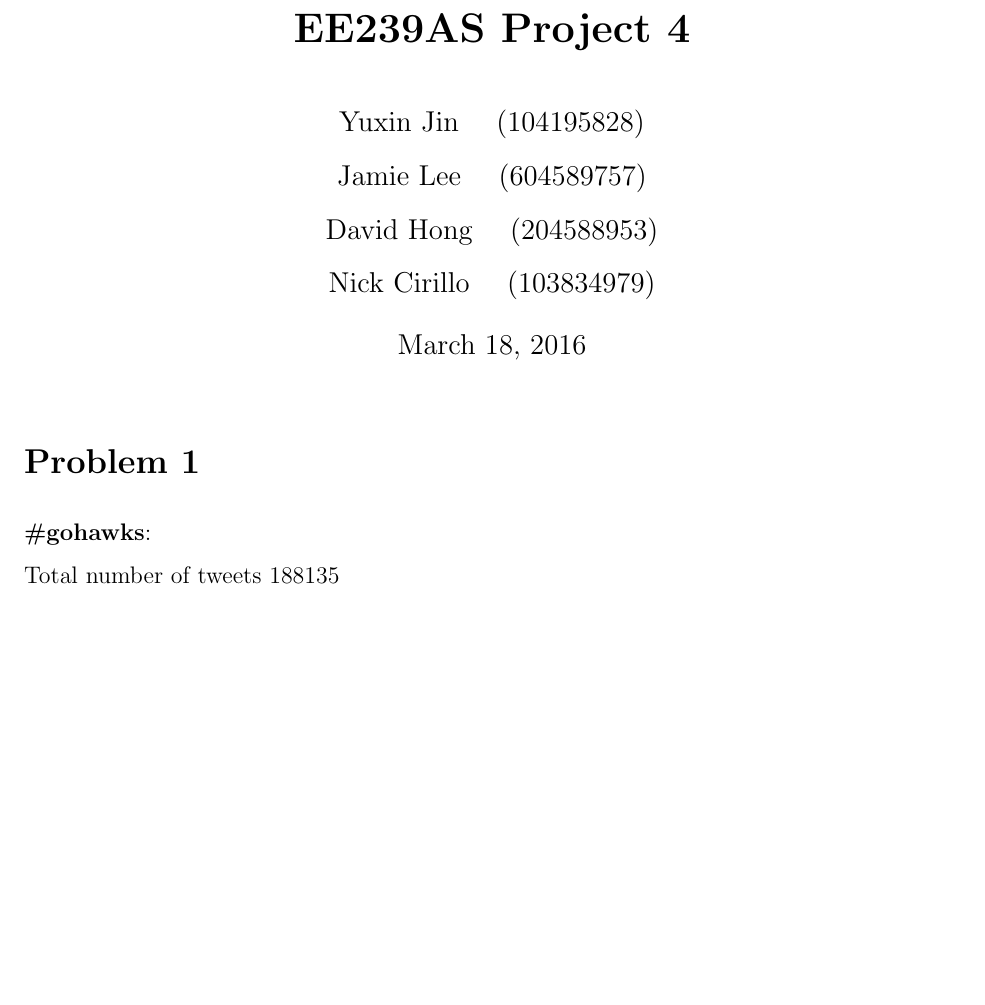
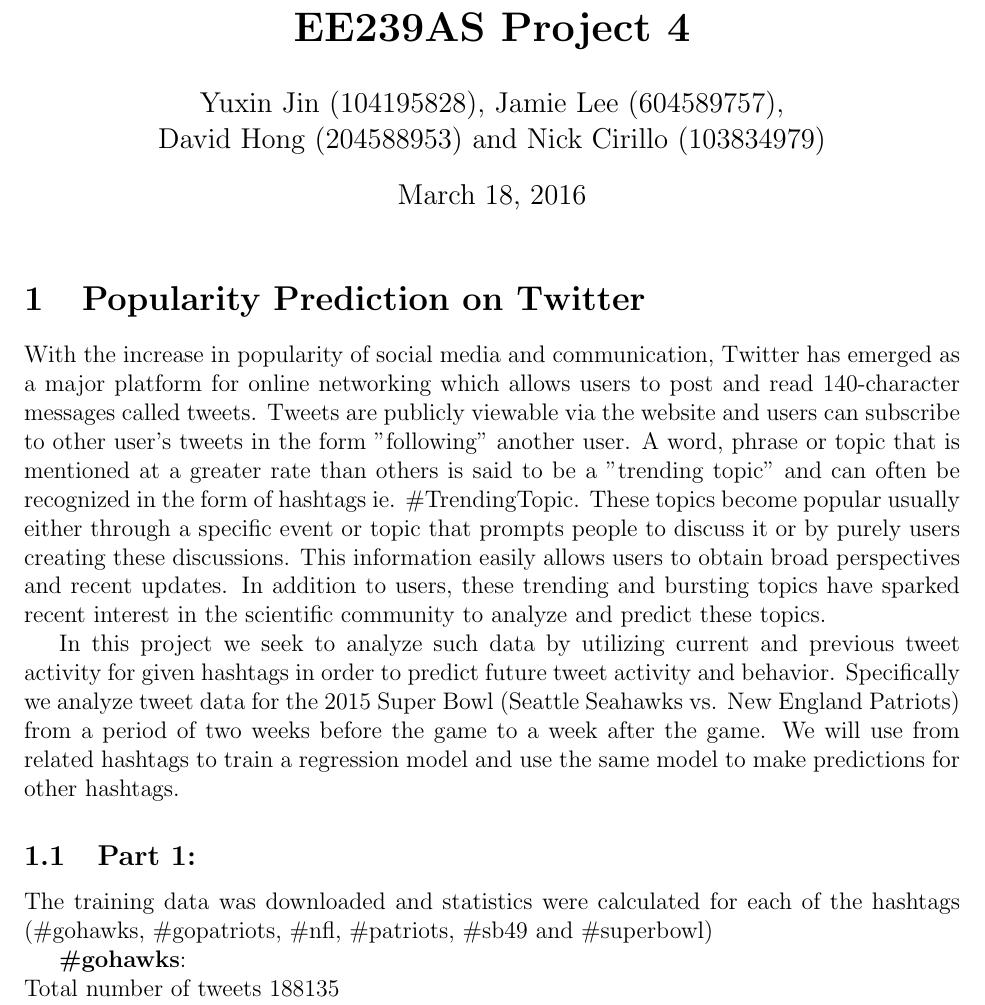
Before and after one commit to hongd2/EE239AS-Project4, a LaTeX document (report4.tex): part of page 1 of 2, cut so that both start at the same text, the shorter picture padded with empty space. Compiled offline with pdfLaTeX.

Commit message:
Report Update

```diff
--- a/report4.tex
+++ b/report4.tex
@@ -18,15 +31,22 @@
 \begin{document}
 
 \title{\textbf{EE239AS Project 4}}
-\author{Yuxin Jin \quad (104195828)\\
-		Jamie Lee \quad (604589757)\\
-        David Hong \quad (204588953) \\
-        Nick Cirillo \quad (103834979)}
-\date{\today}
+
+\author{Yuxin Jin (104195828), Jamie Lee (604589757),\\ David Hong (204588953) and Nick Cirillo (103834979)}
 
 \maketitle
 
-\section*{Problem 1}
+\section{Popularity Prediction on Twitter}
+
+With the increase in popularity of social media and communication, Twitter has emerged as a major platform for online networking which allows users to post and read 140-character messages called tweets. Tweets are publicly viewable via the website and users can subscribe to other user's tweets in the form "following" another user. A word, phrase or topic that is mentioned at a greater rate than others is said to be a "trending topic" and can often be recognized in the form of hashtags ie. \#TrendingTopic. These topics  become popular usually either through a specific event or topic that prompts people to discuss it or by purely users creating these discussions. This information easily allows users to obtain broad perspectives and recent updates. In addition to users, these trending and bursting topics have sparked recent interest in the scientific community to analyze and predict these topics.
+
+In this project we seek to analyze such data by utilizing current and previous tweet activity for given hashtags in order to predict future tweet activity and behavior. Specifically we analyze tweet data for the 2015 Super Bowl (Seattle Seahawks vs. New England Patriots) from a period of two weeks before the game to a week after the game. We will use from related hashtags to train a regression model and use the same model to make predictions for other hashtags.
+
+
+\subsection{Part 1:}
+
+The training data was downloaded and statistics were calculated for each of the hashtags (\#gohawks, \#gopatriots, \#nfl, \#patriots, \#sb49 and \#superbowl)
+
 \textbf{\#gohawks}: \\
 Total number of tweets 188135 \\
 Average number of tweets per hour 276.669118 \\
```
Also changed, not shown: report4.pdf, report4.tex (39 more changed lines), 3 other files.
